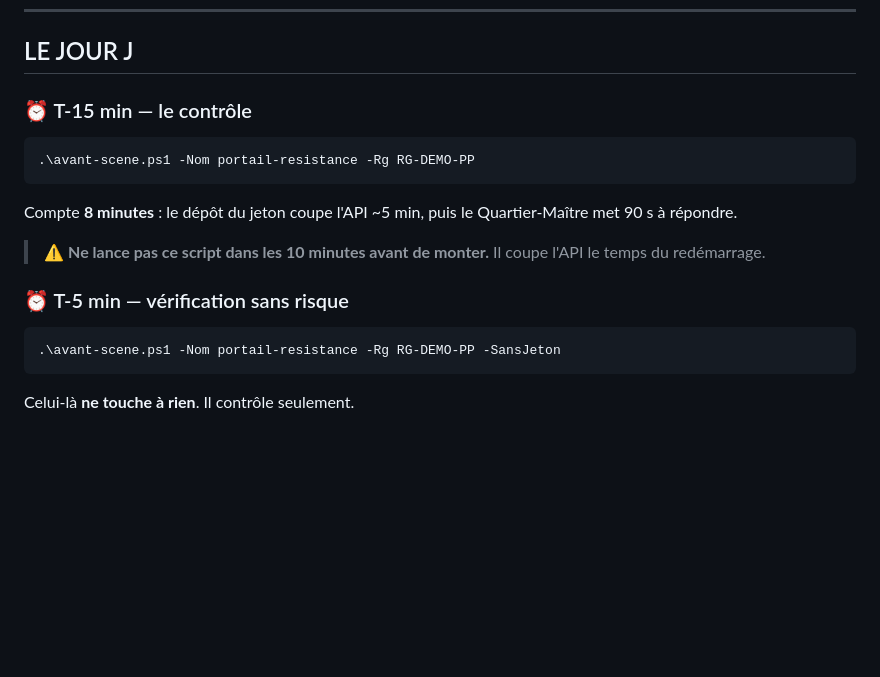
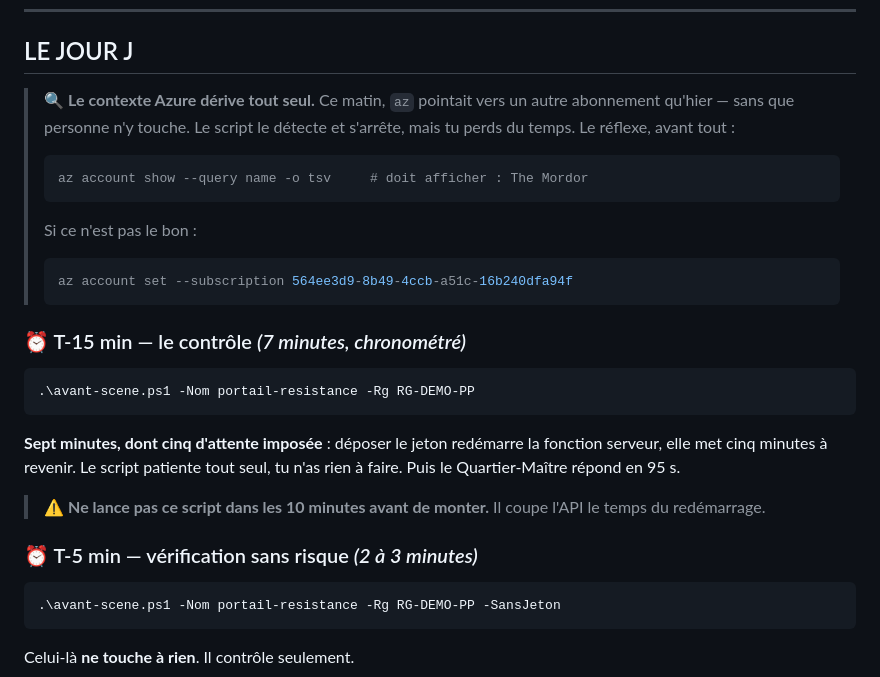
Before and after one commit to Nadine-Raiss/comptoir-bordure, a Markdown page: AVANT-LA-DEMO.md, the part around the change. Drawn GitHub-style; blank space fills up the shorter version.

Commit message:
Durees chronometrees + garde-fou sur la derive du contexte Azure

````diff
--- a/AVANT-LA-DEMO.md
+++ b/AVANT-LA-DEMO.md
@@ -42,19 +42,33 @@ soirée pour corriger — c'est exactement pour ça qu'on le fait la veille.
 
 ## LE JOUR J
 
-### ⏰ T-15 min — le contrôle
+> 🔍 **Le contexte Azure dérive tout seul.** Ce matin, `az` pointait vers un
+> autre abonnement qu'hier — sans que personne n'y touche. Le script le détecte
+> et s'arrête, mais tu perds du temps. Le réflexe, avant tout :
+>
+> ```powershell
+> az account show --query name -o tsv     # doit afficher : The Mordor
+> ```
+>
+> Si ce n'est pas le bon :
+> ```powershell
+> az account set --subscription 564ee3d9-8b49-4ccb-a51c-16b240dfa94f
+> ```
+
+### ⏰ T-15 min — le contrôle *(7 minutes, chronométré)*
 
 ```powershell
 .\avant-scene.ps1 -Nom portail-resistance -Rg RG-DEMO-PP
 ```
 
-Compte **8 minutes** : le dépôt du jeton coupe l'API ~5 min, puis le
-Quartier-Maître met 90 s à répondre.
+**Sept minutes, dont cinq d'attente imposée** : déposer le jeton redémarre la
+fonction serveur, elle met cinq minutes à revenir. Le script patiente tout seul,
+tu n'as rien à faire. Puis le Quartier-Maître répond en 95 s.
 
 > ⚠️ **Ne lance pas ce script dans les 10 minutes avant de monter.**
 > Il coupe l'API le temps du redémarrage.
 
-### ⏰ T-5 min — vérification sans risque
+### ⏰ T-5 min — vérification sans risque *(2 à 3 minutes)*
 
 ```powershell
 .\avant-scene.ps1 -Nom portail-resistance -Rg RG-DEMO-PP -SansJeton
````
